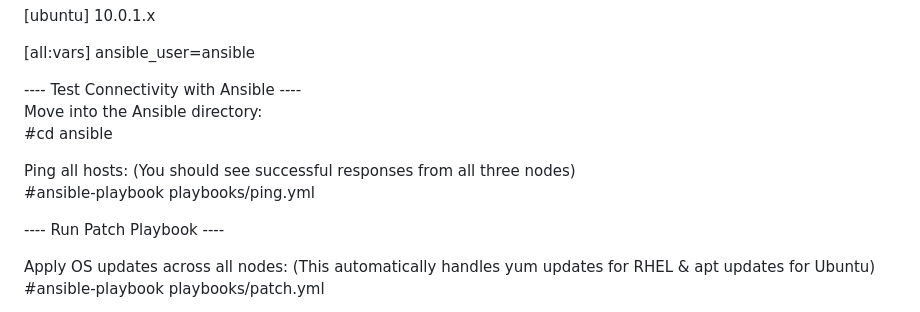
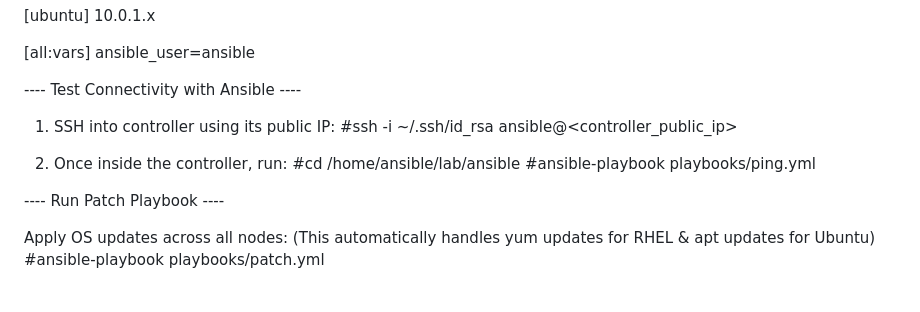
Before and after one commit to Lrfrancisco17/projects, a Markdown page: rhel-patching-automation/README.md, the part around the change. GitHub-like rendering.

Commit message:
Revise Ansible connectivity test instructions
Updated instructions for testing connectivity with Ansible to include SSH access and directory navigation.

```diff
--- a/rhel-patching-automation/README.md
+++ b/rhel-patching-automation/README.md
@@ -78,11 +78,12 @@ ansible_user=ansible
 
 
 ---- Test Connectivity with Ansible ----
-Move into the Ansible directory:
-   #cd ansible
+1. SSH into controller using its public IP:
+     #ssh -i ~/.ssh/id_rsa ansible@<controller_public_ip>
 
-Ping all hosts: (You should see successful responses from all three nodes)
-  #ansible-playbook playbooks/ping.yml
+2. Once inside the controller, run:
+     #cd /home/ansible/lab/ansible
+     #ansible-playbook playbooks/ping.yml
 
 ---- Run Patch Playbook ----
 
```
